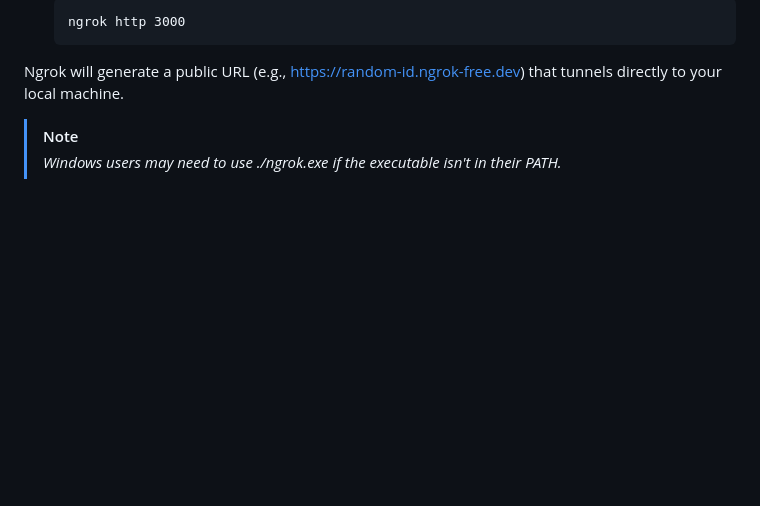
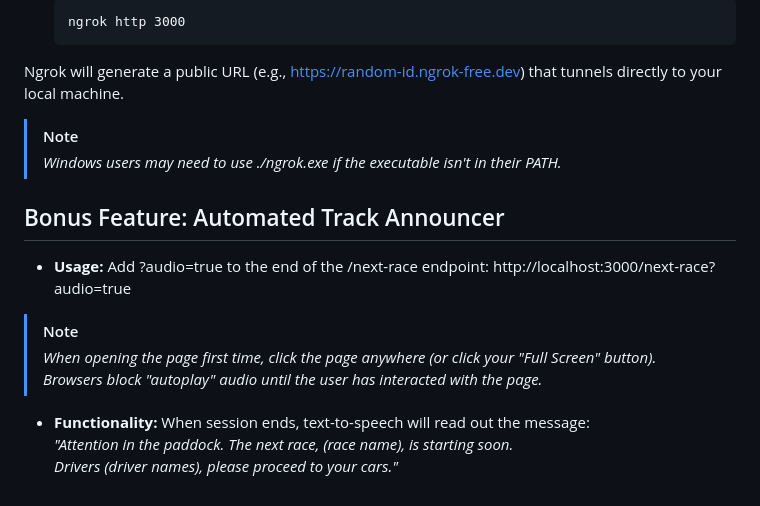
Before and after one commit to jox125/info-screens, a Markdown page: README.md, the part around the change. Drawn GitHub-style; blank space fills up the shorter version.

Commit message:
Updated README with the bonus feature

```diff
--- a/README.md
+++ b/README.md
@@ -151,3 +151,16 @@ Ngrok will generate a public URL (e.g., https://random-id.ngrok-free.dev) that t
 
 > [!NOTE]
 > *Windows users may need to use ./ngrok.exe if the executable isn't in their PATH.*
+>
+
+
+## Bonus Feature: Automated Track Announcer
+
+- **Usage:** Add ?audio=true to the end of the /next-race endpoint: http://localhost:3000/next-race?audio=true
+
+> [!NOTE]
+> *When opening the page first time, click the page anywhere (or click your "Full Screen" button).<br/>Browsers block "autoplay" audio until the user has interacted with the page.*
+>
+- **Functionality:** When session ends, text-to-speech will read out the message:
+<br/>*"Attention in the paddock. The next race, (race name), is starting soon.
+<br/>Drivers (driver names), please proceed to your cars."*
```
